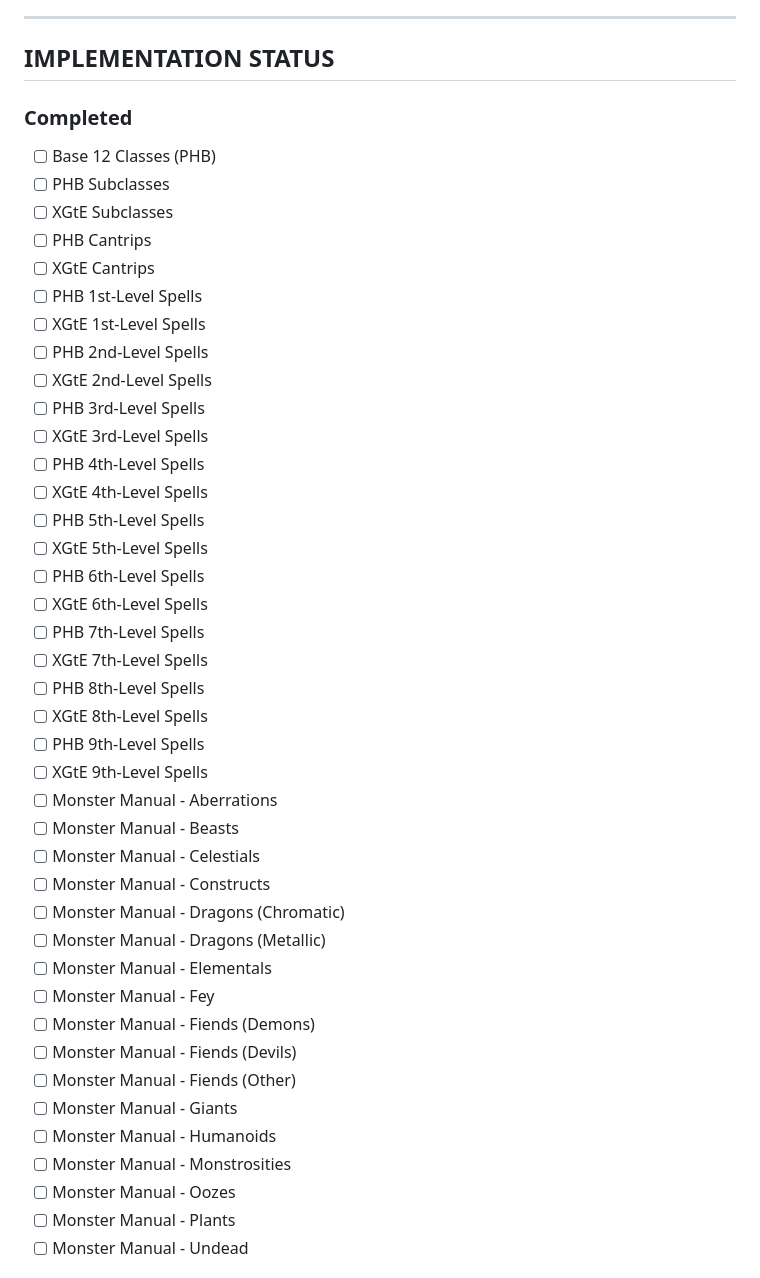
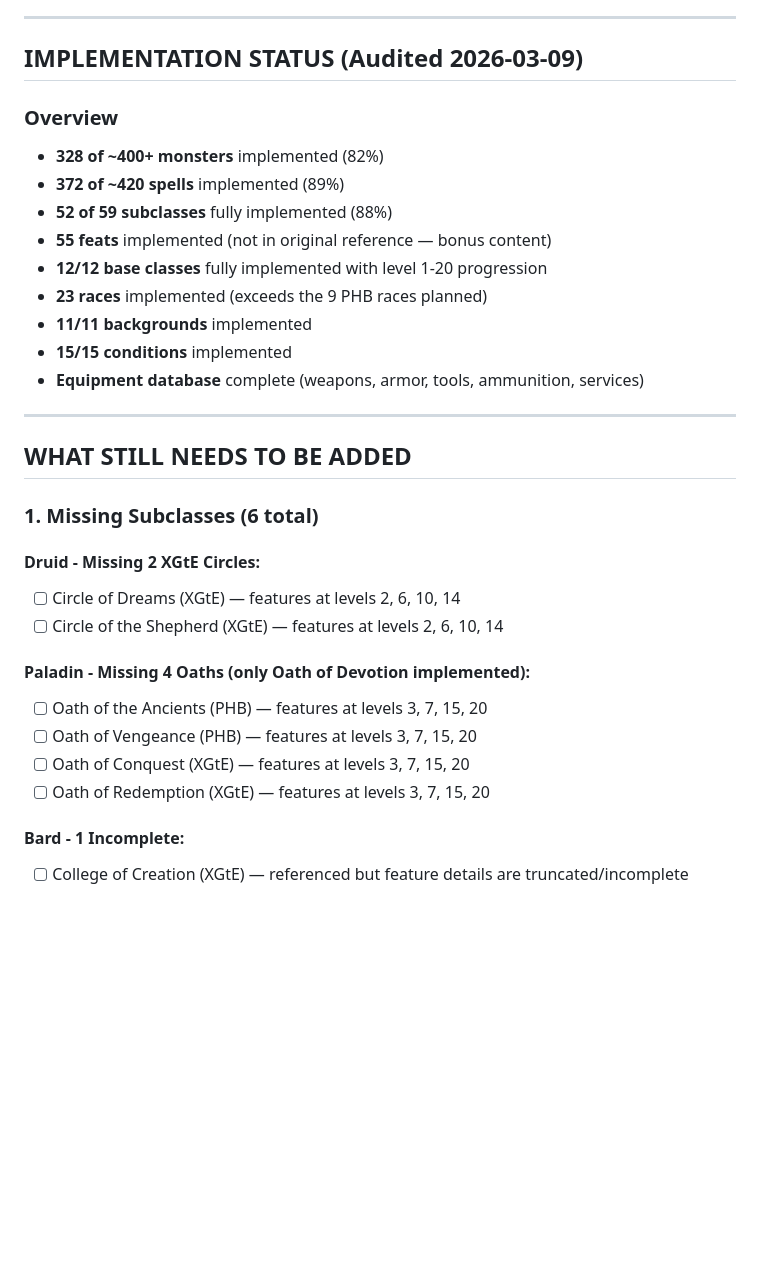
Before and after one commit to qeadw/dnd-online, a Markdown page: CONTENT-REFERENCE.md, the part around one of its changes. Drawn GitHub-style; blank space fills up the shorter version.

```diff
--- a/CONTENT-REFERENCE.md
+++ b/CONTENT-REFERENCE.md
@@ -1140,46 +1140,35 @@ Popular expansion with subclasses, spells, and optional rules.
 
 ---
 
-## IMPLEMENTATION STATUS
+## IMPLEMENTATION STATUS (Audited 2026-03-09)
 
-### Completed
-- [ ] Base 12 Classes (PHB)
-- [ ] PHB Subclasses
-- [ ] XGtE Subclasses
-- [ ] PHB Cantrips
-- [ ] XGtE Cantrips
-- [ ] PHB 1st-Level Spells
-- [ ] XGtE 1st-Level Spells
-- [ ] PHB 2nd-Level Spells
-- [ ] XGtE 2nd-Level Spells
-- [ ] PHB 3rd-Level Spells
-- [ ] XGtE 3rd-Level Spells
-- [ ] PHB 4th-Level Spells
-- [ ] XGtE 4th-Level Spells
-- [ ] PHB 5th-Level Spells
-- [ ] XGtE 5th-Level Spells
-- [ ] PHB 6th-Level Spells
-- [ ] XGtE 6th-Level Spells
-- [ ] PHB 7th-Level Spells
-- [ ] XGtE 7th-Level Spells
-- [ ] PHB 8th-Level Spells
-- [ ] XGtE 8th-Level Spells
-- [ ] PHB 9th-Level Spells
-- [ ] XGtE 9th-Level Spells
-- [ ] Monster Manual - Aberrations
-- [ ] Monster Manual - Beasts
-- [ ] Monster Manual - Celestials
-- [ ] Monster Manual - Constructs
-- [ ] Monster Manual - Dragons (Chromatic)
-- [ ] Monster Manual - Dragons (Metallic)
-- [ ] Monster Manual - Elementals
-- [ ] Monster Manual - Fey
-- [ ] Monster Manual - Fiends (Demons)
-- [ ] Monster Manual - Fiends (Devils)
-- [ ] Monster Manual - Fiends (Other)
-- [ ] Monster Manual - Giants
-- [ ] Monster Manual - Humanoids
-- [ ] Monster Manual - Monstrosities
-- [ ] Monster Manual - Oozes
-- [ ] Monster Manual - Plants
-- [ ] Monster Manual - Undead
+### Overview
+- **328 of ~400+ monsters** implemented (82%)
+- **372 of ~420 spells** implemented (89%)
+- **52 of 59 subclasses** fully implemented (88%)
+- **55 feats** implemented (not in original reference — bonus content)
+- **12/12 base classes** fully implemented with level 1-20 progression
+- **23 races** implemented (exceeds the 9 PHB races planned)
+- **11/11 backgrounds** implemented
+- **15/15 conditions** implemented
+- **Equipment database** complete (weapons, armor, tools, ammunition, services)
+
+---
+
+## WHAT STILL NEEDS TO BE ADDED
+
+### 1. Missing Subclasses (6 total)
+
+#### Druid - Missing 2 XGtE Circles:
+- [ ] Circle of Dreams (XGtE) — features at levels 2, 6, 10, 14
+- [ ] Circle of the Shepherd (XGtE) — features at levels 2, 6, 10, 14
+
+#### Paladin - Missing 4 Oaths (only Oath of Devotion implemented):
+- [ ] Oath of the Ancients (PHB) — features at levels 3, 7, 15, 20
+- [ ] Oath of Vengeance (PHB) — features at levels 3, 7, 15, 20
+- [ ] Oath of Conquest (XGtE) — features at levels 3, 7, 15, 20
+- [ ] Oath of Redemption (XGtE) — features at levels 3, 7, 15, 20
+
+#### Bard - 1 Incomplete:
+- [ ] College of Creation (XGtE) — referenced but feature details are truncated/incomplete
+
```
Also changed, not shown: other parts of CONTENT-REFERENCE.md (+132 -38 lines).
